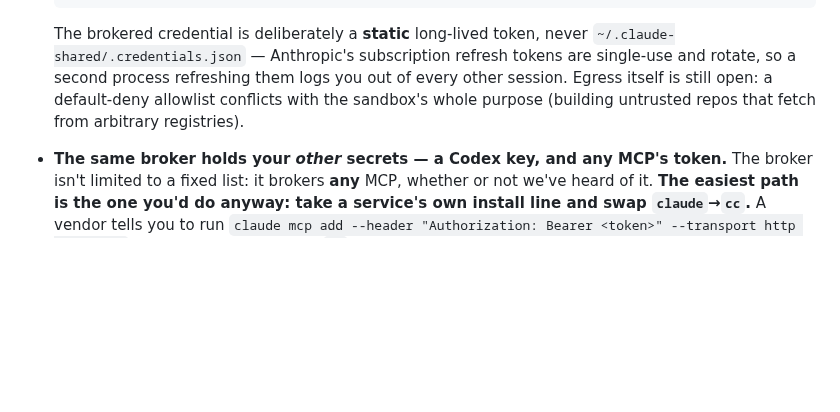
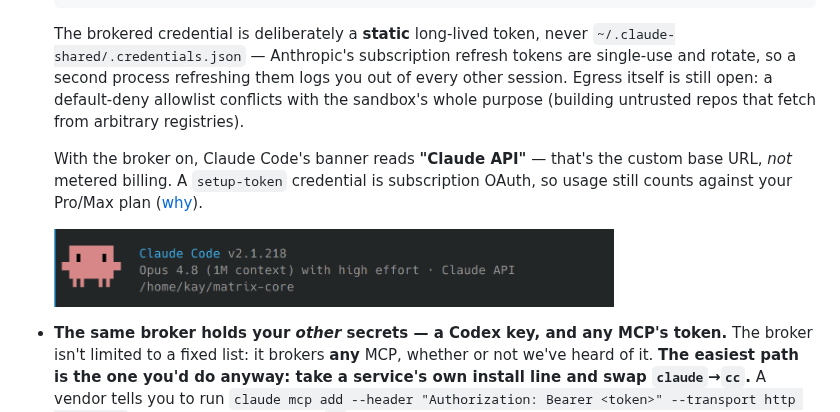
Before and after one commit to amerkay/keep-it-in-your-box, a Markdown page: README.md, the part around the change. Rendered like a GitHub page; pictures changed too: assets/readme/claude-api-banner.png (added); folded sections open; blank space fills up the shorter version.

````diff
--- a/README.md
+++ b/README.md
@@ -161,6 +161,11 @@ failed too.
 
   The brokered credential is deliberately a **static** long-lived token, never `~/.claude-shared/.credentials.json` — Anthropic's subscription refresh tokens are single-use and rotate, so a second process refreshing them logs you out of every other session. Egress itself is still open: a default-deny allowlist conflicts with the sandbox's whole purpose (building untrusted repos that fetch from arbitrary registries).
 
+  With the broker on, Claude Code's banner reads **"Claude API"** — that's the custom base URL, *not* metered billing. A `setup-token` credential is subscription OAuth, so usage still counts against your Pro/Max plan ([why](docs/design-notes/credential-broker.md#the-claude-api-banner-is-transport-not-metered-billing)).
+
+  <img src="assets/readme/claude-api-banner.png" width="560" alt="Claude Code startup banner reading 'Opus 4.8 (1M context) with high effort · Claude API' while brokered onto a Pro/Max subscription">
+
+
 - **The same broker holds your *other* secrets — a Codex key, and any MCP's token.** The broker isn't limited to a fixed list: it brokers **any** MCP, whether or not we've heard of it. **The easiest path is the one you'd do anyway: take a service's own install line and swap `claude`→`cc`.** A vendor tells you to run `claude mcp add --header "Authorization: Bearer <token>" --transport http foo <url>`; change the first word to `cc` and cc **intercepts it host-side, before anything reaches the box** — peeling the token off, storing it host-only (mode 600), and wiring a header-free broker route. The secret never enters the sandbox; you don't need to learn a new command (this is exactly why `cc` is aliased to `kib claude` — swapping `claude`→`cc` is lossless):
 
   ```bash
````
Also changed, not shown: docs/design-notes/credential-broker.md (+18 -0 lines).
